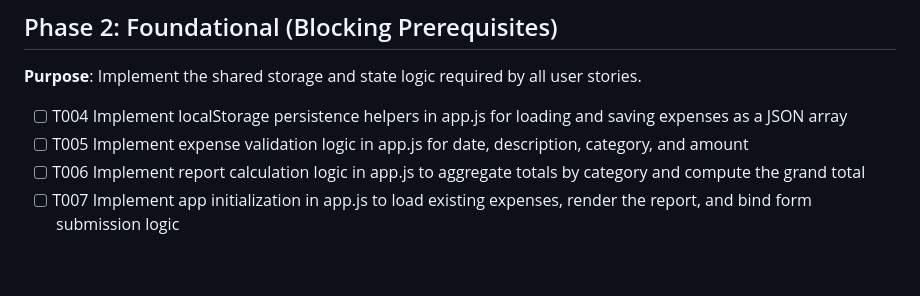
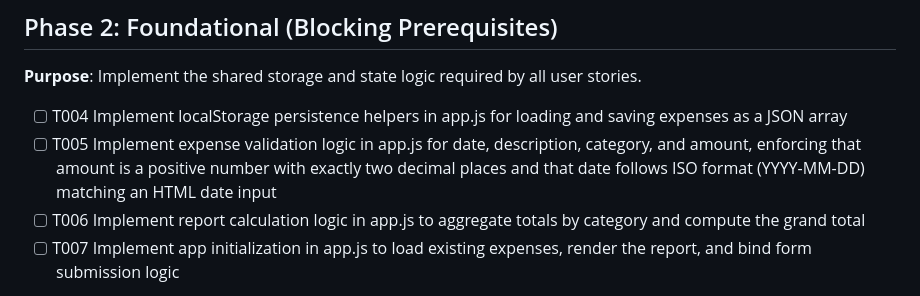
Before and after one commit to SalilRC/expense-tracker, a Markdown page: specs/001-expense-tracker/tasks.md, the part around the change. Drawn GitHub-style; blank space fills up the shorter version.

Commit message:
Refine tasks: explicit amount precision and date format validation

```diff
--- a/specs/001-expense-tracker/tasks.md
+++ b/specs/001-expense-tracker/tasks.md
@@ -23,7 +23,7 @@
 **Purpose**: Implement the shared storage and state logic required by all user stories.
 
 - [ ] T004 Implement localStorage persistence helpers in app.js for loading and saving expenses as a JSON array
-- [ ] T005 Implement expense validation logic in app.js for date, description, category, and amount
+- [ ] T005 Implement expense validation logic in app.js for date, description, category, and amount, enforcing that amount is a positive number with exactly two decimal places and that date follows ISO format (YYYY-MM-DD) matching an HTML date input
 - [ ] T006 Implement report calculation logic in app.js to aggregate totals by category and compute the grand total
 - [ ] T007 Implement app initialization in app.js to load existing expenses, render the report, and bind form submission logic
 
```
